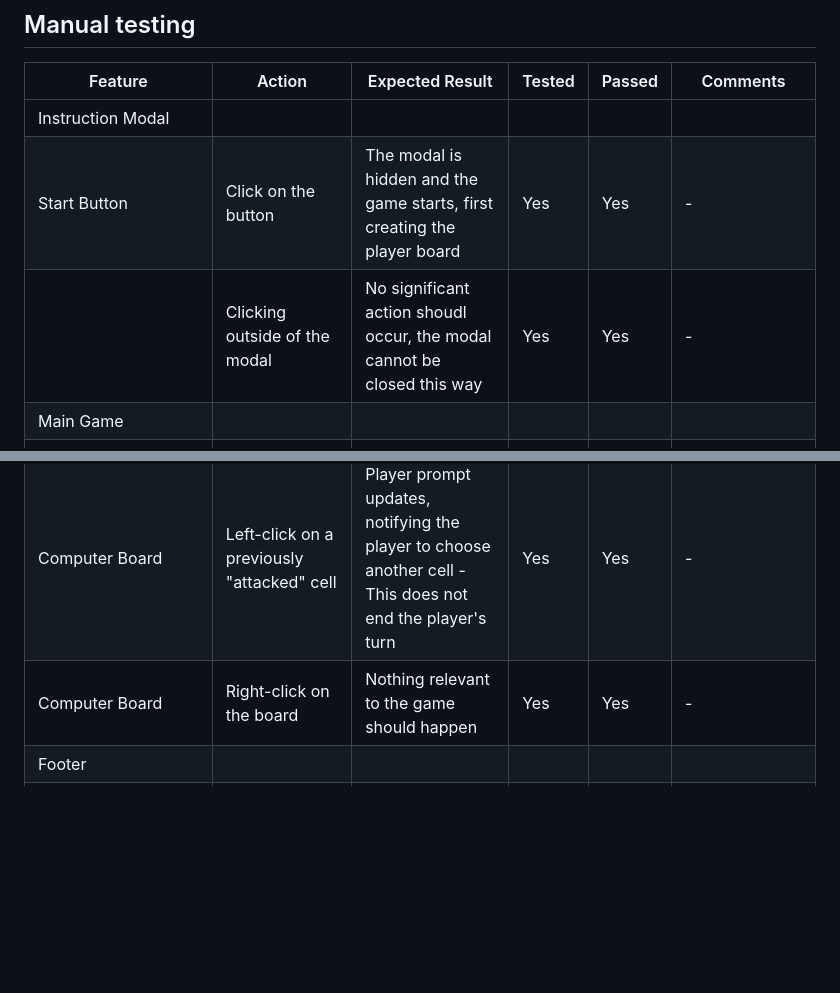
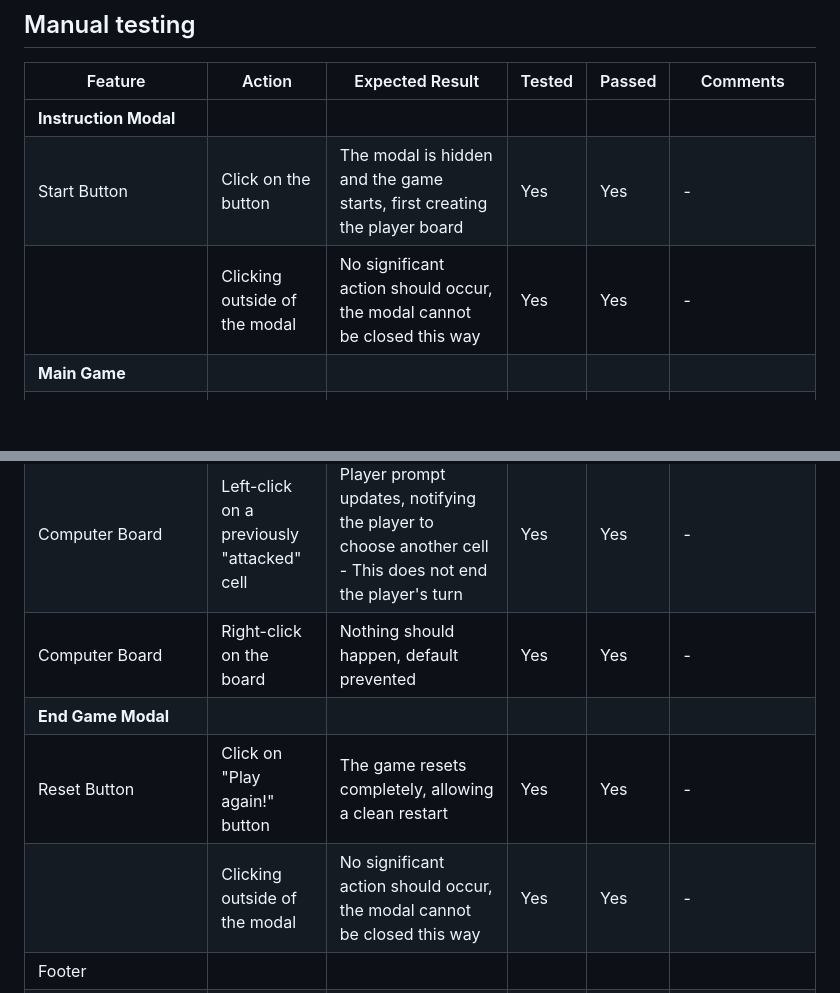
Before and after one commit to Kerem-Haeger/battleship, a Markdown page: TESTING.md, 2 parts joined by grey strips. GitHub-like rendering; blank space fills up the shorter version.

Commit message:
Populate Manual Testing section

```diff
--- a/TESTING.md
+++ b/TESTING.md
@@ -33,15 +33,18 @@ In order to confirm the correct functionality, responsiveness, and appearance:
 
 | Feature | Action | Expected Result | Tested | Passed | Comments |
 | --- | --- | --- | --- | --- | --- |
-| Instruction Modal | | | | | |
+| **Instruction Modal** | | | | | |
 | Start Button | Click on the button | The modal is hidden and the game starts, first creating the player board | Yes | Yes | - |
-|  | Clicking outside of the modal | No significant action shoudl occur, the modal cannot be closed this way | Yes | Yes | - |
-| Main Game | | | | | |
+|  | Clicking outside of the modal | No significant action should occur, the modal cannot be closed this way | Yes | Yes | - |
+| **Main Game** | | | | | |
 | Legend/Labels/Page | Click anywhere but the intended game area | Nothing should happen, elements outside the board should not be clickable | Yes | Yes | - |
 | Player Board | Left-click on the board | Places player ship | Yes | Yes | - |
 | Player Board | Hovering over the player board | Shows outline of ship, to indicate where it would be placed | Yes | Yes | - |
 | Player Board | Right-click on the board | Rotates ship orientation (in hover) | Yes | Yes | Occasionally the mouse needs to be moved slightly for the effect to update |
 | Computer Board | Left-click on the board | "Attacks" the computer, prompting either a hit or a miss and the corresponding graphic - This ends the player's turn| Yes | Yes | - |
 | Computer Board | Left-click on a previously "attacked" cell | Player prompt updates, notifying the player to choose another cell - This does not end the player's turn | Yes | Yes | - |
-| Computer Board | Right-click on the board | Nothing relevant to the game should happen | Yes | Yes | - |
+| Computer Board | Right-click on the board | Nothing should happen, default prevented | Yes | Yes | - |
+| **End Game Modal** | | | | | |
+| Reset Button | Click on "Play again!" button | The game resets completely, allowing a clean restart | Yes | Yes | - |
+|  | Clicking outside of the modal | No significant action should occur, the modal cannot be closed this way | Yes | Yes | - |
 | Footer | | | | | |
```
Also changed, not shown: other parts of TESTING.md (+7 -19 lines).
